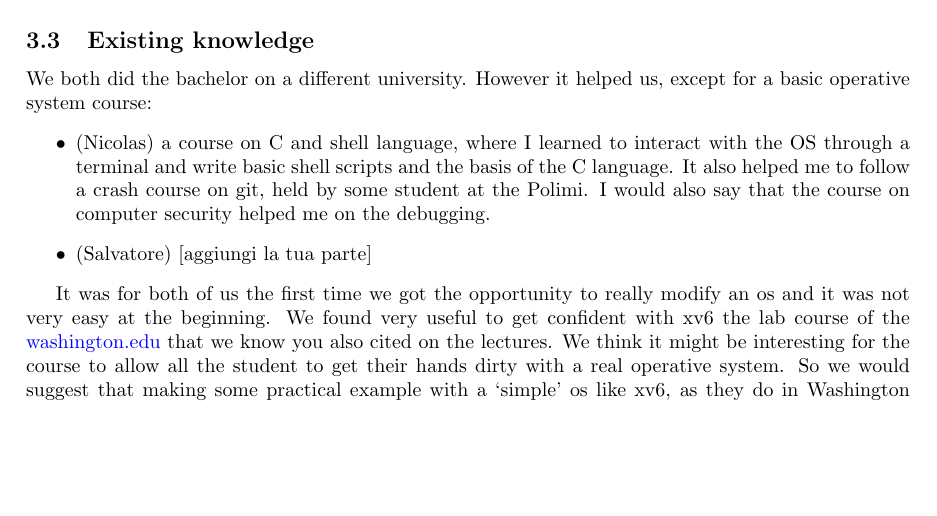
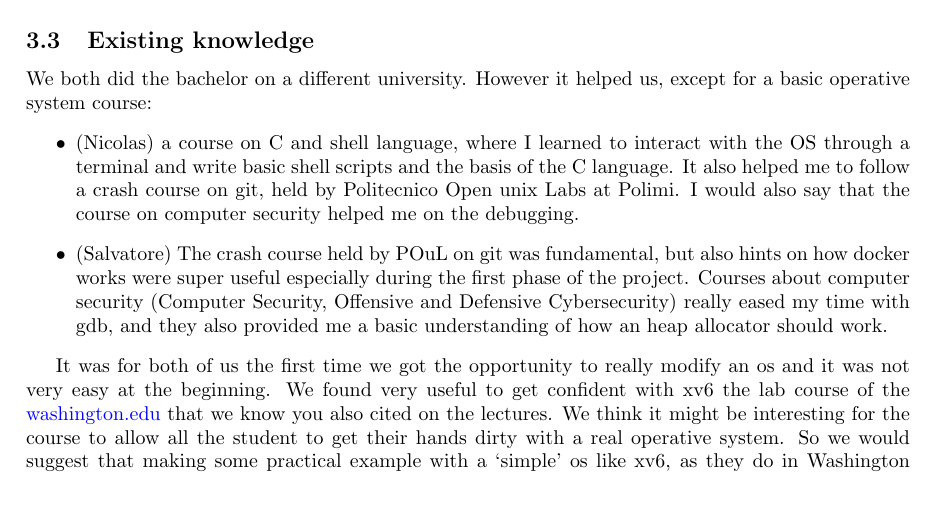
Before and after one commit to salvoM/xv6-riscv-rcu, a LaTeX document (report.tex): part of page 2 of 3, cut so that both start at the same text, the shorter picture padded with empty space. Compiled offline with pdfLaTeX.

Commit message:
Added POuL info and my existing knowledge

```diff
--- a/report.tex
+++ b/report.tex
@@ -83,8 +83,11 @@ The final version we were working at is \href{inserire link alla final version}{
 
 We both did the bachelor on a different university. However it helped us, except for a basic operative system course:
 \begin{itemize}
-    \item (Nicolas) a course on C and shell language, where I learned to interact with the OS through a terminal and write basic shell scripts and the basis of the C language. It also helped me to follow a crash course on git, held by some student at the Polimi. I would also say that the course on computer security helped me on the debugging.
-    \item(Salvatore) [aggiungi la tua parte]
+    \item (Nicolas) a course on C and shell language, where I learned to interact with the OS through a terminal and write basic shell scripts and the basis of the C language. It also helped me to follow a crash course on git, held by Politecnico Open unix Labs at Polimi.
+    I would also say that the course on computer security helped me on the debugging.
+    \item(Salvatore) The crash course held by POuL on git was fundamental, but also hints on how docker works were super useful especially during the first phase of the project.
+    Courses about computer security (Computer Security, Offensive and Defensive Cybersecurity) really eased my time with gdb,
+    and they also provided me a basic understanding of how an heap allocator should work.
 \end{itemize}
 
 It was for both of us the first time we got the opportunity to really modify an os and it was not very easy at the beginning. We found very useful to get confident with xv6 the lab course of the \href{https://courses.cs.washington.edu/courses/csep551/19au/labs/}{washington.edu} that we know you also cited on the lectures. We think it might be interesting for the course to allow all the student to get their hands dirty with a real operative system. So we would suggest that making some practical example with a ‘simple’ os like xv6, as they do in Washington might  help a lot. It was easier for us to understand and remember what was done on class after working with xv6.
```
